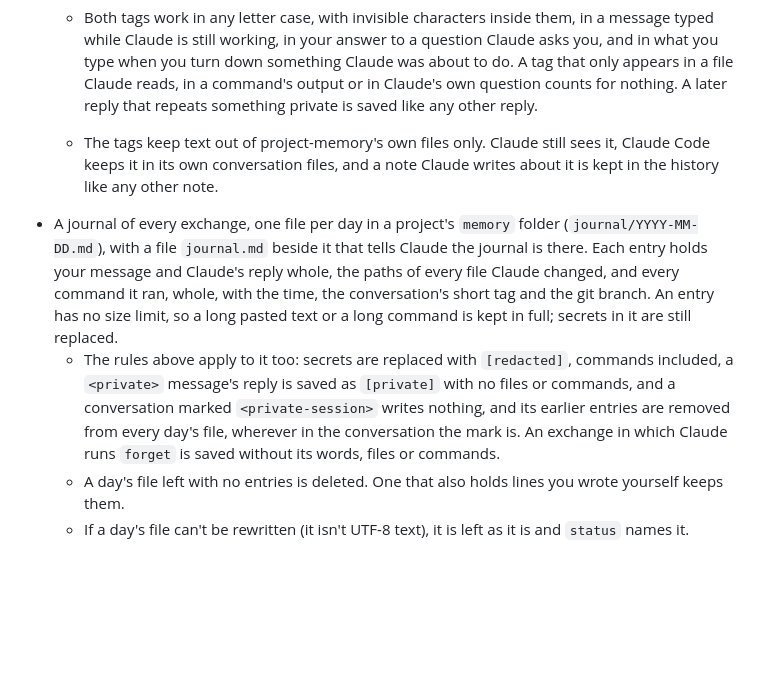
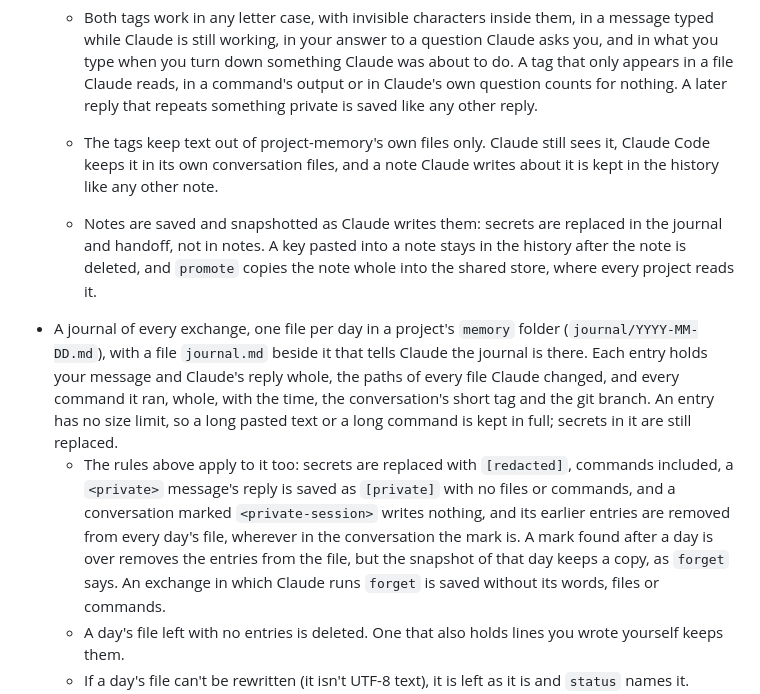
Before and after one commit to zdraveski/project-memory, a Markdown page: PRIVACY.md, the part around the change. GitHub-like rendering; blank space fills up the shorter version.

Commit message:
PRIVACY: say what snapshots keep and that notes are not scrubbed
A <private-session> mark found after a day is over leaves that day's
snapshot with a copy, and notes go into the history and into the shared
store by promote as written (audit B-2, B-3).

Co-Authored-By: Claude Opus 5.5 <noreply@anthropic.com>
Signed-off-by: zdraveski <18455126+zdraveski@users.noreply.github.com>

```diff
--- a/PRIVACY.md
+++ b/PRIVACY.md
@@ -89,6 +89,11 @@ All of it stays in `~/.claude/projects` on your computer:
   - The tags keep text out of project-memory's own files only. Claude still
     sees it, Claude Code keeps it in its own conversation files, and a note
     Claude writes about it is kept in the history like any other note.
+  - Notes are saved and snapshotted as Claude writes them: secrets are
+    replaced in the journal and handoff, not in notes. A key pasted into a
+    note stays in the history after the note is deleted, and `promote`
+    copies the note whole into the shared store, where every project reads
+    it.
 - A journal of every exchange, one file per day in a project's `memory`
   folder (`journal/YYYY-MM-DD.md`), with a file `journal.md` beside it that
   tells Claude the journal is there. Each entry holds your message and
@@ -100,7 +105,9 @@ All of it stays in `~/.claude/projects` on your computer:
     commands included, a `<private>` message's reply is saved as `[private]`
     with no files or commands, and a conversation marked `<private-session>`
     writes nothing, and its earlier entries are removed from every day's
-    file, wherever in the conversation the mark is. An exchange in which
+    file, wherever in the conversation the mark is. A mark found after a
+    day is over removes the entries from the file, but the snapshot of
+    that day keeps a copy, as `forget` says. An exchange in which
     Claude runs `forget` is saved without its words, files or commands.
   - A day's file left with no entries is deleted. One that also holds lines
     you wrote yourself keeps them.
```
